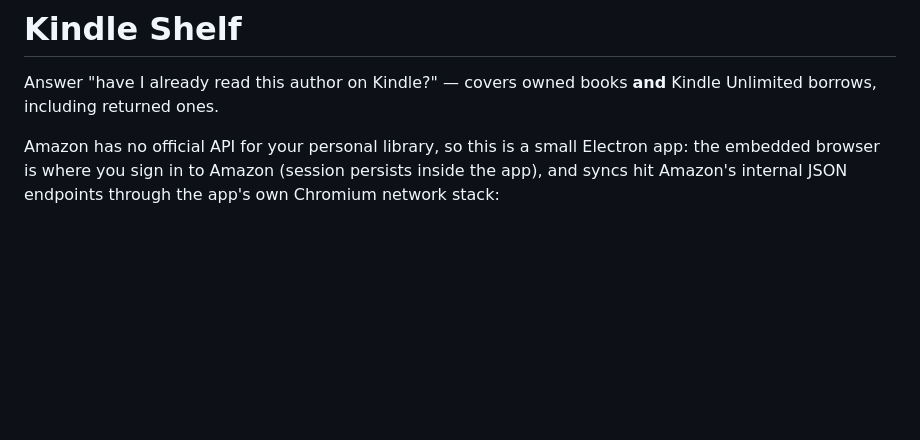
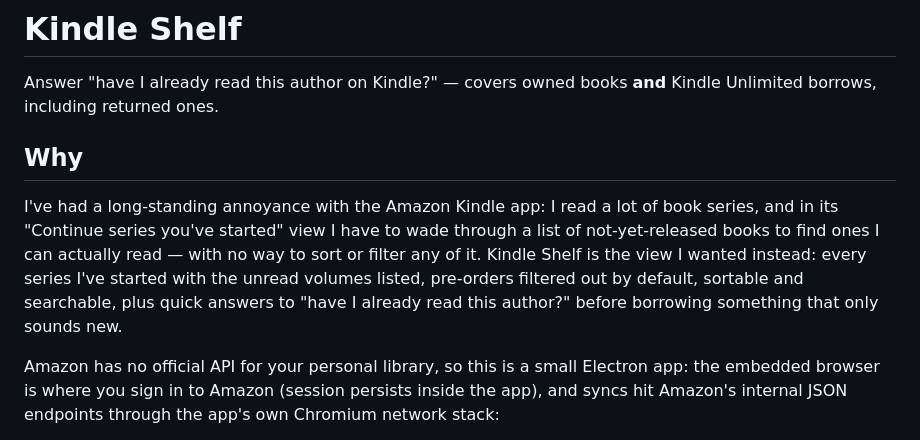
Before and after one commit to wr0ngway/kindle-shelf, a Markdown page: README.md, the part around the change. GitHub-like rendering; blank space fills up the shorter version.

Commit message:
README: add motivation section
Co-Authored-By: Claude Fable 5 <noreply@anthropic.com>

```diff
--- a/README.md
+++ b/README.md
@@ -2,6 +2,17 @@
 
 Answer "have I already read this author on Kindle?" — covers owned books **and**
 Kindle Unlimited borrows, including returned ones.
+
+## Why
+
+I've had a long-standing annoyance with the Amazon Kindle app: I read a lot
+of book series, and in its "Continue series you've started" view I have to
+wade through a list of not-yet-released books to find ones I can actually
+read — with no way to sort or filter any of it. Kindle Shelf is the view I
+wanted instead: every series I've started with the unread volumes listed,
+pre-orders filtered out by default, sortable and searchable, plus quick
+answers to "have I already read this author?" before borrowing something
+that only sounds new.
 
 Amazon has no official API for your personal library, so this is a small
 Electron app: the embedded browser is where you sign in to Amazon (session
```
